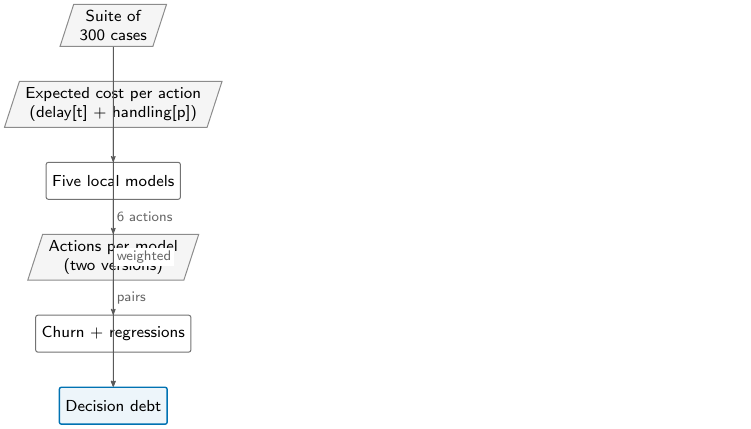
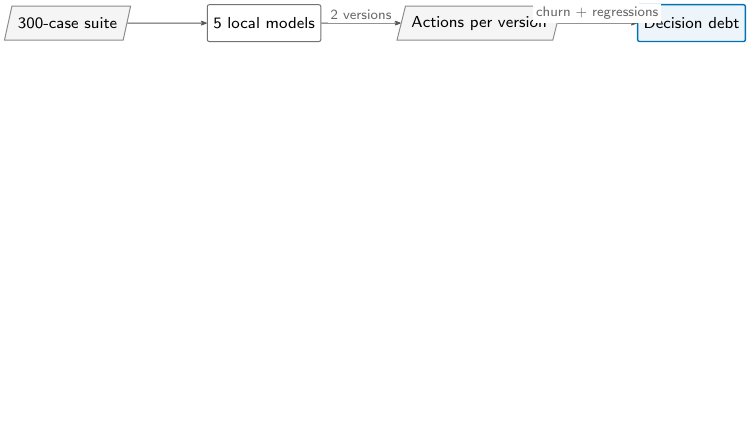
Before and after one commit to slkreddy/decision-debt, a LaTeX figure (figs/architecture.tex): the whole page, the shorter picture padded with empty space. Compiled offline with pdfLaTeX.

Commit message:
Redraw architecture: horizontal pipeline (suite -> models -> actions per version -> decision debt), compact labels; recompile paper

```diff
--- a/figs/architecture.tex
+++ b/figs/architecture.tex
@@ -61,18 +61,14 @@
 \begin{document}
 \begin{tikzpicture}[orx]
 
-  \node[data]                  (suite)     {Suite of\\300 cases};
-  \node[data, below=of suite]  (costs)     {Expected cost per action\\(delay[t] + handling[p])};
-  \node[block, below=of costs] (models)    {Five local models};
-  \node[data, below=of models] (decisions) {Actions per model\\(two versions)};
-  \node[block, below=of decisions] (diff)  {Churn + regressions};
-  \node[ours, below=of diff]   (debt)      {Decision debt};
+  \node[data]   (suite)     {300-case suite};
+  \node[block, right=of suite]     (models)    {5 local models};
+  \node[data, right=of models]     (decisions) {Actions per version};
+  \node[ours,  right=of decisions] (debt)      {Decision debt};
 
   \draw[flow] (suite) -- (models);
-  \draw[flow] (models) -- node[edgelbl, right] {6 actions} (decisions);
-  \draw[flow] (decisions) -- node[edgelbl, right] {pairs} (diff);
-  \draw[flow] (diff) -- (debt);
-  \draw[flow] (costs) -- node[edgelbl, right] {weighted} (debt);
+  \draw[flow] (models) -- node[edgelbl, above] {2 versions} (decisions);
+  \draw[flow] (decisions) -- node[edgelbl, above] {churn + regressions} (debt);
 
 \end{tikzpicture}
 \end{document}
```
Also changed, not shown: paper.tex (+4 -3 lines), figs/architecture.pdf, paper.pdf.
